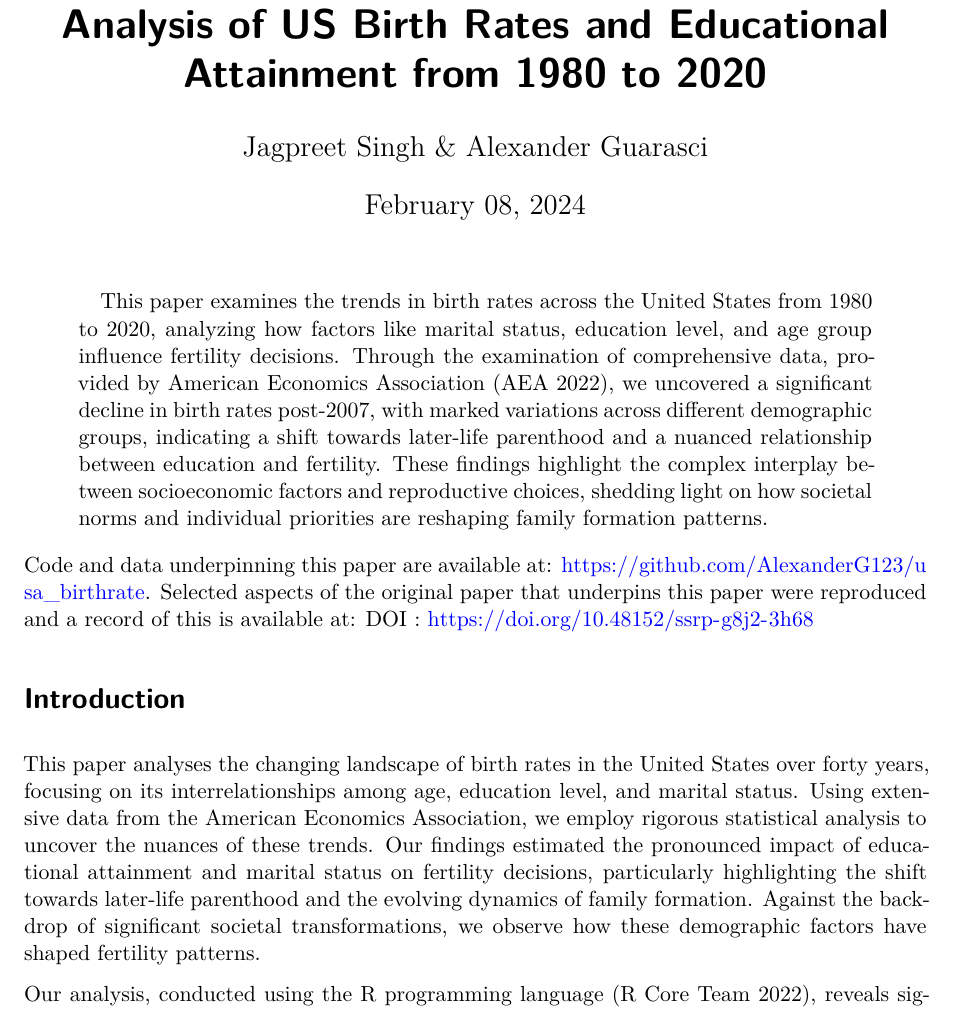
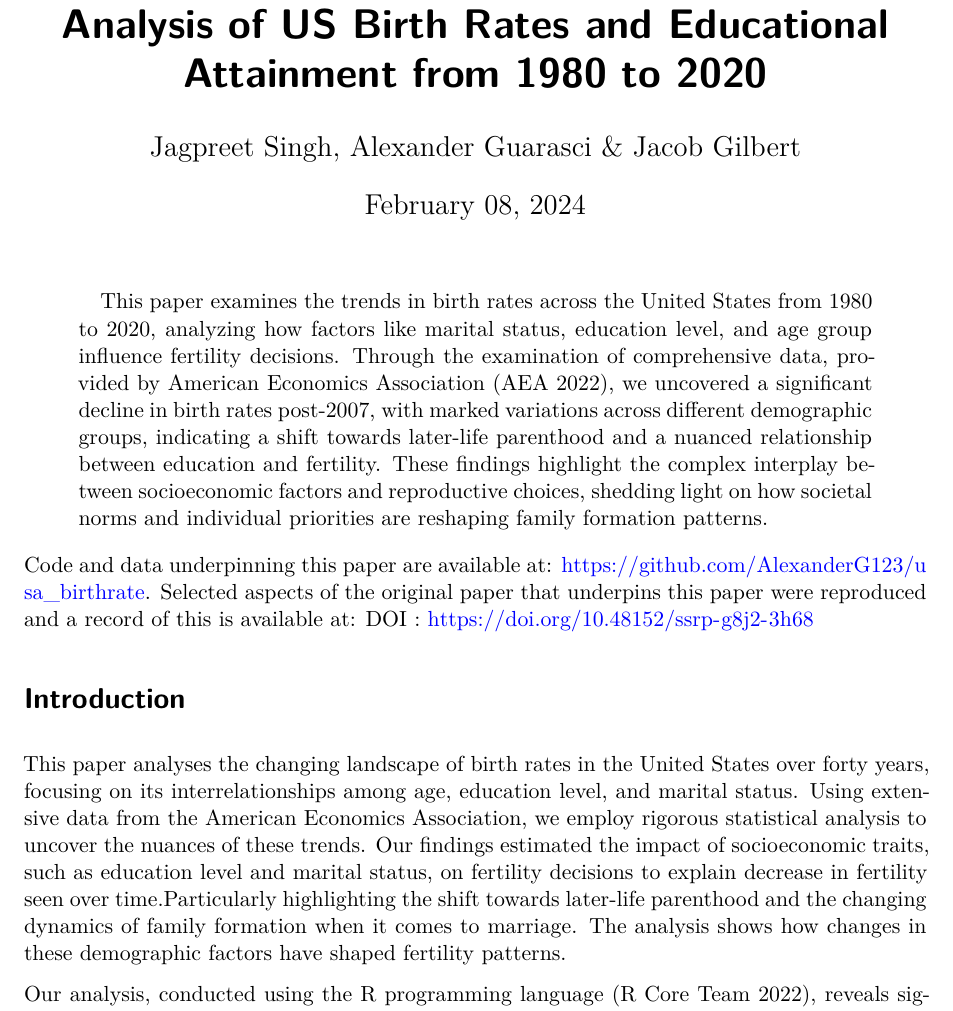
Before and after one commit to AlexanderG123/usa_birthrate, a Quarto document (outputs/paper/paper.qmd): part of page 1 of 9, cut so that both start at the same text. Rendered offline with R 4.5, knitr and Pandoc in place of Quarto, then LaTeX, with nearby package versions.

Commit message:
changes to readme and introduction, adding my name

```diff
--- a/outputs/paper/paper.qmd
+++ b/outputs/paper/paper.qmd
@@ -1,6 +1,6 @@
 ---
 title: "Deciphering the Trends: A Comprehensive Analysis of US Birth Rates and Educational Attainment from 1980 to 2020"
-author: "Jagpreet Singh & Alexander Guarasci"
+author: "Jagpreet Singh, Alexander Guarasci & Jacob Gilbert"
 date: "`r format(Sys.Date(), '%B %d, %Y')`" # This will add the current date
 date-format: long
 bibliography: references.bib
@@ -20,7 +20,7 @@ Code and data underpinning this paper are available at: https://github.com/Alexa
 
 # Introduction
 
-This paper analyses the changing landscape of birth rates in the United States over forty years, focusing on its interrelationships among age, education level, and marital status. Using extensive data from the American Economics Association, we employ rigorous statistical analysis to uncover the nuances of these trends. Our findings estimated the pronounced impact of educational attainment and marital status on fertility decisions, particularly highlighting the shift towards later-life parenthood and the evolving dynamics of family formation. Against the backdrop of significant societal transformations, we observe how these demographic factors have shaped fertility patterns.
+This paper analyses the changing landscape of birth rates in the United States over forty years, focusing on its interrelationships among age, education level, and marital status. Using extensive data from the American Economics Association, we employ rigorous statistical analysis to uncover the nuances of these trends. Our findings estimated the impact of  socioeconomic traits, such as education level and marital status, on fertility decisions to explain decrease in fertility seen over time.Particularly highlighting the shift towards later-life parenthood and the changing dynamics of family formation when it comes to marriage. The analysis shows how changes in these demographic factors have shaped fertility patterns.
 
 
 Our analysis, conducted using the R programming language [@citeR], reveals significant shifts in birth patterns that have far-reaching implications. The larger context of demographic shifts and their implications for societal structures, economic planning, and policy formulation is the driving force behind this study. By breaking down the trends by demographics, we hope to close a critical gap in our understanding of the interactions between socioeconomic factors and fertility decisions.
```
Also changed, not shown: scripts/data_cleaning.R (+1 -1 lines), scripts/generate_graphics.R (+1 -1 lines), scripts/simulate_data.R (+1 -1 lines), scripts/test_data.R (+1 -1 lines), README.md.
